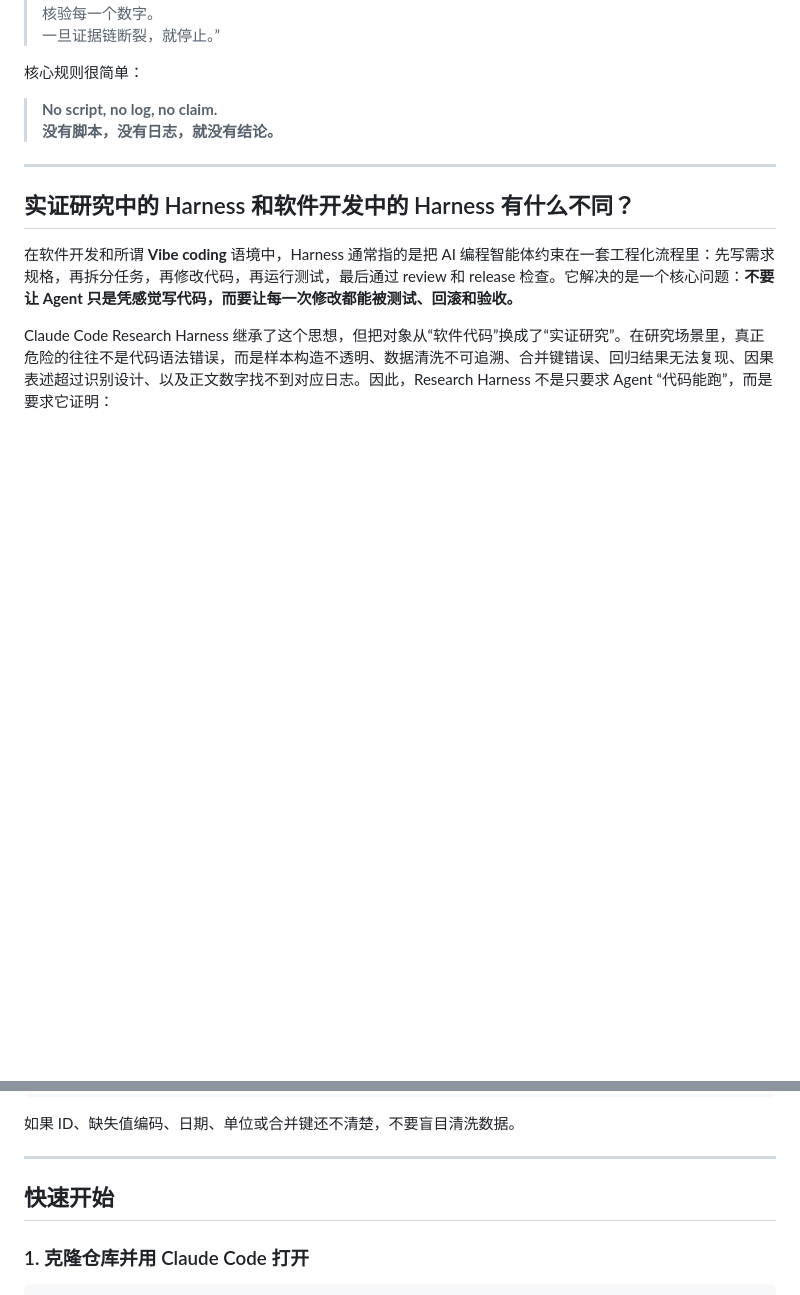
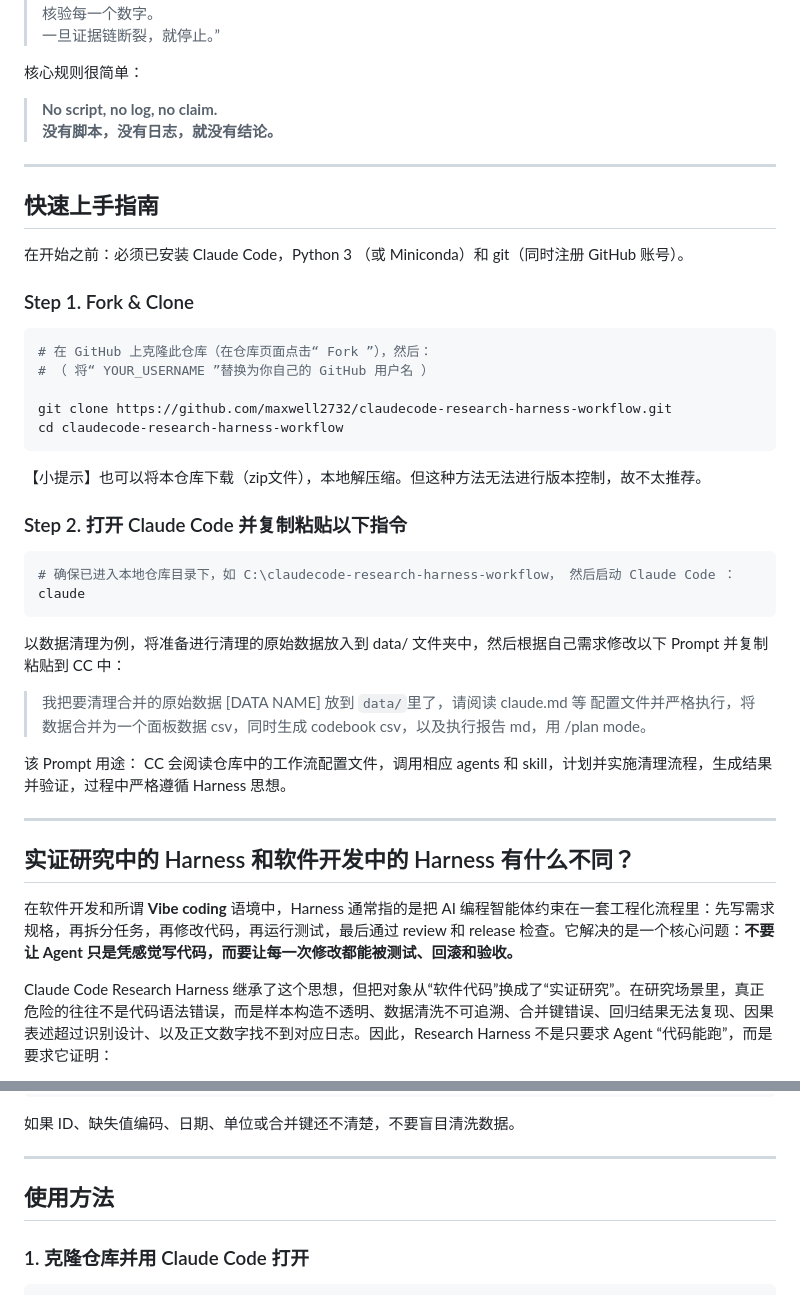
Before and after one commit to maxwell2732/claudecode-research-harness-workflow, a Markdown page: README.md, 2 parts joined by grey strips. Drawn GitHub-style; blank space fills up the shorter version.

Commit message:
Add quick start guide for Claude Code usage
Added a quick start guide for using Claude Code with the repository, including steps for forking, cloning, and initial setup.

````diff
--- a/README.md
+++ b/README.md
@@ -56,6 +56,37 @@ Claude Code Research Harness 的用法是让智能体在制度化环境里工作
 
 > **No script, no log, no claim.**
 > **没有脚本，没有日志，就没有结论。**
+
+---
+
+## 快速上手指南
+
+在开始之前：必须已安装 Claude Code，Python 3 （或 Miniconda）和 git（同时注册 GitHub 账号）。
+
+### Step 1. Fork & Clone
+
+```bash
+# 在 GitHub 上克隆此仓库（在仓库页面点击“ Fork ”），然后：
+# （ 将“ YOUR_USERNAME ”替换为你自己的 GitHub 用户名 ）
+
+git clone https://github.com/maxwell2732/claudecode-research-harness-workflow.git
+cd claudecode-research-harness-workflow
+```
+
+【小提示】也可以将本仓库下载（zip文件），本地解压缩。但这种方法无法进行版本控制，故不太推荐。
+
+### Step 2. 打开 Claude Code 并复制粘贴以下指令
+
+```bash
+# 确保已进入本地仓库目录下，如 C:\claudecode-research-harness-workflow， 然后启动 Claude Code ：
+claude
+```
+
+以数据清理为例，将准备进行清理的原始数据放入到 data/ 文件夹中，然后根据自己需求修改以下 Prompt 并复制粘贴到 CC 中：
+
+> 我把要清理合并的原始数据 [DATA NAME] 放到 `data/`里了，请阅读 claude.md 等 配置文件并严格执行，将数据合并为一个面板数据 csv，同时生成 codebook csv，以及执行报告 md，用 /plan mode。
+
+该 Prompt 用途： CC 会阅读仓库中的工作流配置文件，调用相应 agents 和 skill，计划并实施清理流程，生成结果并验证，过程中严格遵循 Harness 思想。
 
 ---
 
@@ -159,7 +190,7 @@ Harness 支持局部进入，但每个命令都会提示：如果跳过前序阶
 
 ---
 
-## 快速开始
+## 使用方法
 
 ### 1. 克隆仓库并用 Claude Code 打开
 
````
